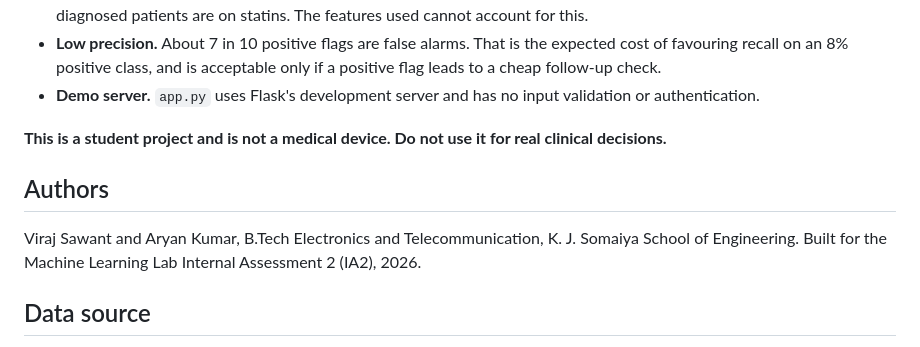
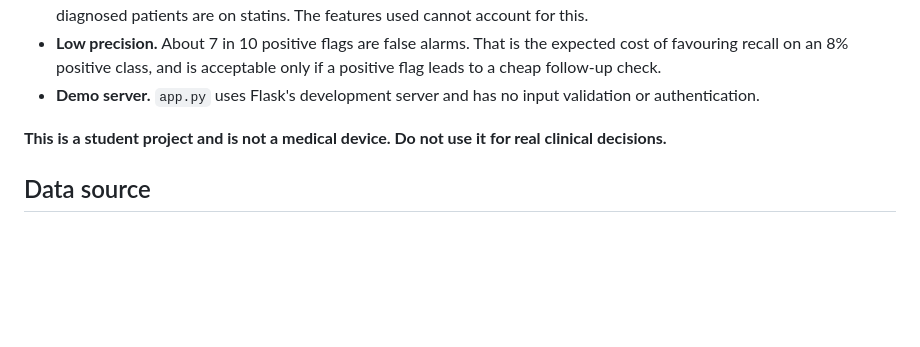
Before and after one commit to CLCelestial/CVD-Disease-Prediction, a Markdown page: README.md, the part around the change. Drawn GitHub-style; blank space fills up the shorter version.

Commit message:
Remove authors section from README

```diff
--- a/README.md
+++ b/README.md
@@ -169,10 +169,6 @@ This rewrites `data/cleaned_dataset.csv`, `data/cleaned_selected.csv` and the ED
 
 **This is a student project and is not a medical device. Do not use it for real clinical decisions.**
 
-## Authors
-
-Viraj Sawant and Aryan Kumar, B.Tech Electronics and Telecommunication, K. J. Somaiya School of Engineering. Built for the Machine Learning Lab Internal Assessment 2 (IA2), 2026.
-
 ## Data source
 
 Centers for Disease Control and Prevention (CDC), National Center for Health Statistics (NCHS). National Health and Nutrition Examination Survey, 2021-2023. NHANES data is in the public domain.
```
